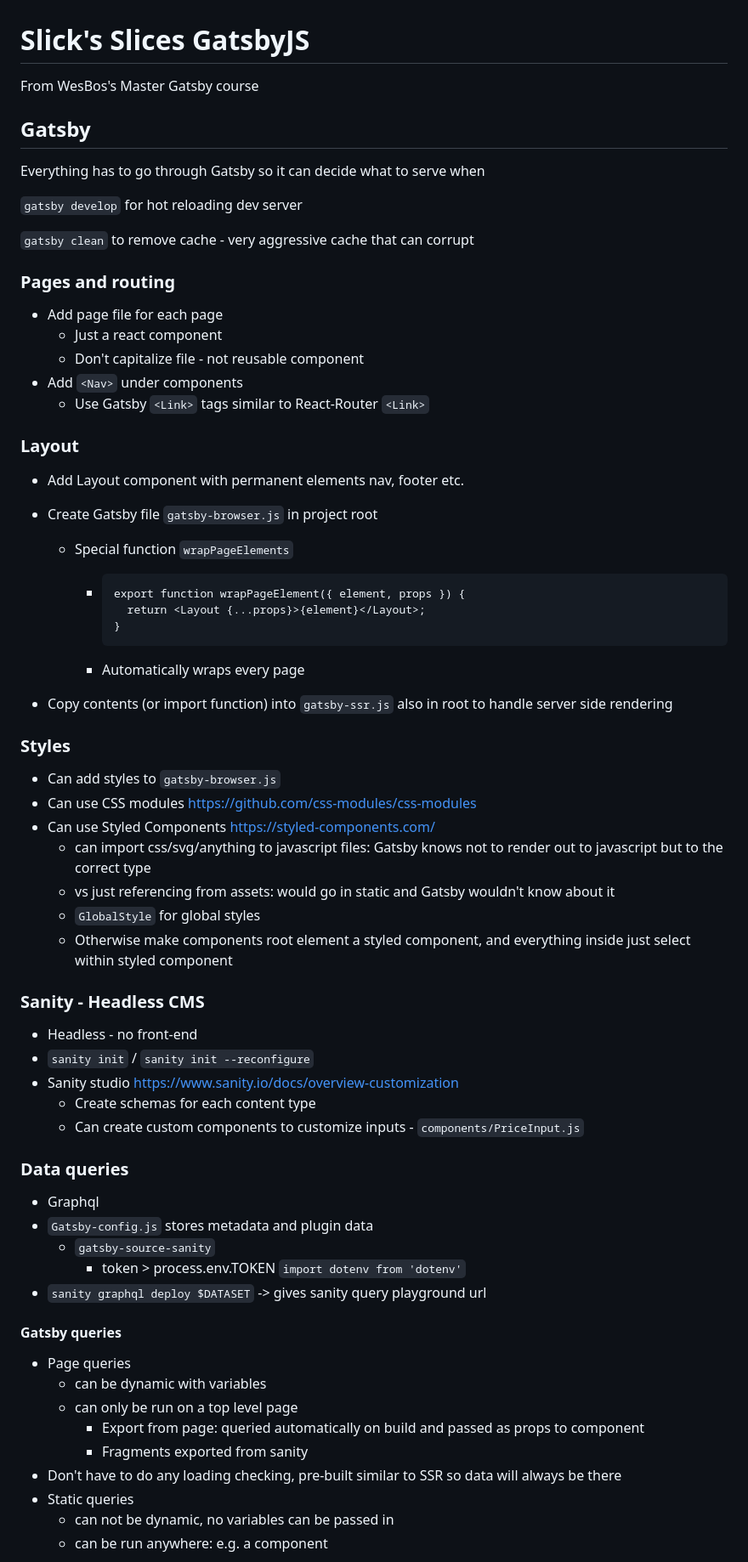
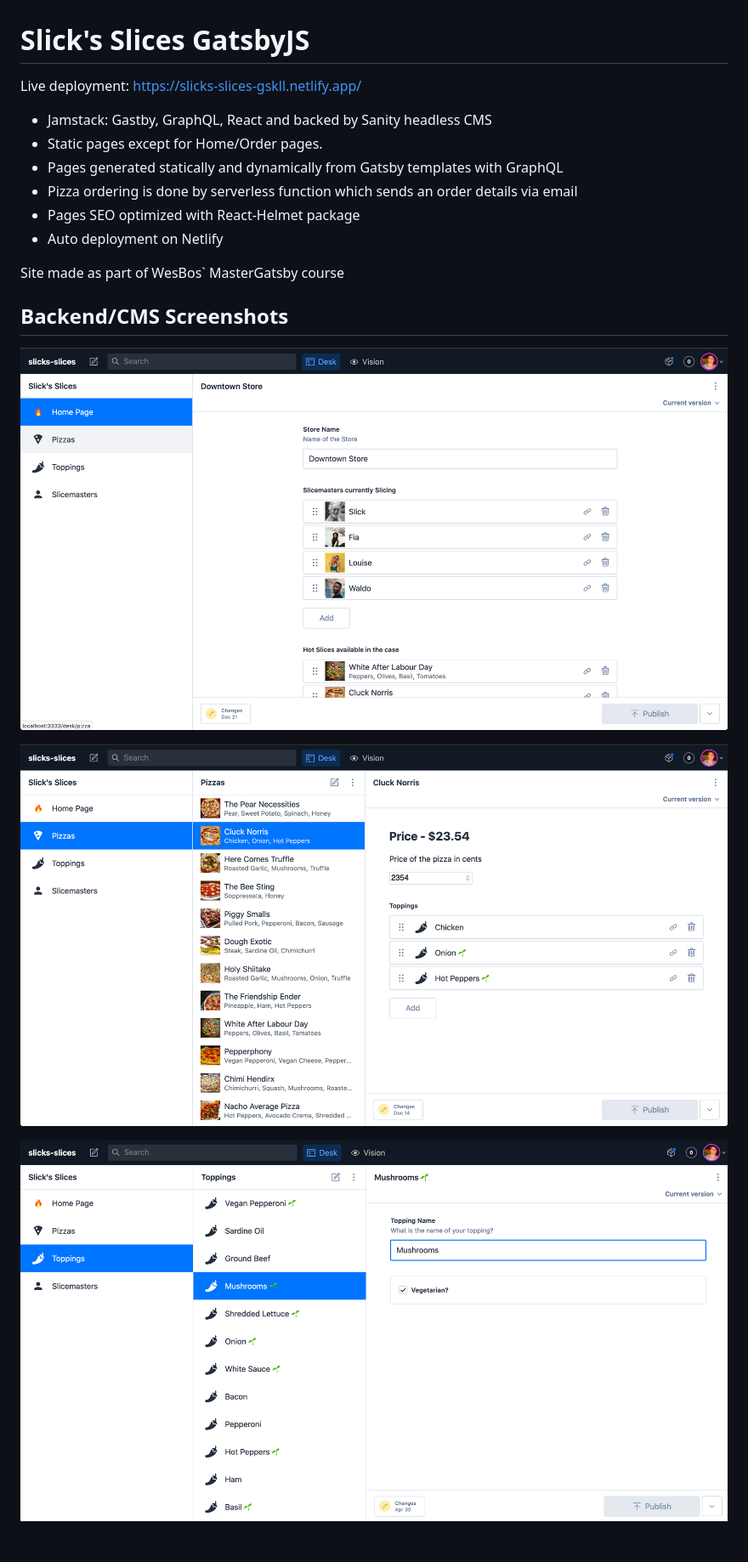
Before and after one commit to gskll/master-gatsby, a Markdown page: README.md, the part around the change printed below. Shown: that part at 85% size. GitHub-like rendering; pictures changed too: screenshots/image-20210426120205357.png (added), screenshots/image-20210426120255183.png (added), screenshots/image-20210426120320020.png (added); blank space fills up the shorter version.

Commit message:
chore: update README

````diff
--- a/README.md
+++ b/README.md
@@ -1,83 +1,23 @@
 # Slick's Slices GatsbyJS
 
-From WesBos's Master Gatsby course
+Live deployment: https://slicks-slices-gskll.netlify.app/
+
+- Jamstack: Gastby, GraphQL, React and backed by Sanity headless CMS
+- Static pages except for Home/Order pages.
+- Pages generated statically and dynamically from Gatsby templates with GraphQL
+- Pizza ordering is done by serverless function which sends an order details via email
+- Pages SEO optimized with React-Helmet package
+- Auto deployment on Netlify
+
+Site made as part of WesBos` MasterGatsby course
 
 
 
-## Gatsby
+## Backend/CMS Screenshots
 
-Everything has to go through Gatsby so it can decide what to serve when
+![image-20210426120205357](./screenshots/image-20210426120205357.png)
 
-`gatsby develop` for hot reloading dev server
+![image-20210426120255183](./screenshots/image-20210426120255183.png)
 
-`gatsby clean` to remove cache - very aggressive cache that can corrupt
+![image-20210426120320020](./screenshots/image-20210426120320020.png)
 
-
-
-### Pages and routing
-
-- Add page file for each page
-  - Just a react component
-  - Don't capitalize file - not reusable component
-- Add `<Nav>` under components
-  - Use Gatsby `<Link>` tags similar to React-Router `<Link>`
-
-### Layout
-
-- Add Layout component with permanent elements nav, footer etc.
-
-- Create Gatsby file `gatsby-browser.js` in project root
-
-  - Special function `wrapPageElements`
-
-    - ```react
-      export function wrapPageElement({ element, props }) {
-      	return <Layout {...props}>{element}</Layout>;
-      }
-      ```
-
-    - Automatically wraps every page
-
-- Copy contents (or import function) into `gatsby-ssr.js` also in root to handle server side rendering
-
-### Styles
-
-- Can add styles to `gatsby-browser.js`
-- Can use CSS modules https://github.com/css-modules/css-modules
-- Can use Styled Components https://styled-components.com/
-  - can import css/svg/anything to javascript files: Gatsby knows not to render out to javascript but to the correct type
-  - vs just referencing from assets: would go in static and Gatsby wouldn't know about it
-  - `GlobalStyle` for global styles
-  - Otherwise make components root element a styled component, and everything inside just select within styled component
-
-### Sanity - Headless CMS
-
-- Headless - no front-end
-- `sanity init` / `sanity init --reconfigure`
-- Sanity studio https://www.sanity.io/docs/overview-customization
-  - Create schemas for each content type
-  - Can create custom components to customize inputs - `components/PriceInput.js`
-
-### Data queries
-
-- Graphql
-- `Gatsby-config.js`  stores metadata and plugin data
-  - `gatsby-source-sanity`
-    - token > process.env.TOKEN `import dotenv from 'dotenv'`
-- `sanity graphql deploy $DATASET`  -> gives sanity query playground url
-
-
-
-#### Gatsby queries
-
-- Page queries
-  - can be dynamic with variables
-  - can only be run on a top level page
-    - Export from page: queried automatically on build and passed as props to component
-    - Fragments exported from sanity
-- Don't have to do any loading checking, pre-built similar to SSR so data will always be there
-- Static queries
-  - can not be dynamic, no variables can be passed in
-  - can be run anywhere: e.g. a component
-  -
-
````
Also changed, not shown: other parts of README.md (+1 -171 lines), screenshots/image-20210426120344020.png (added).
